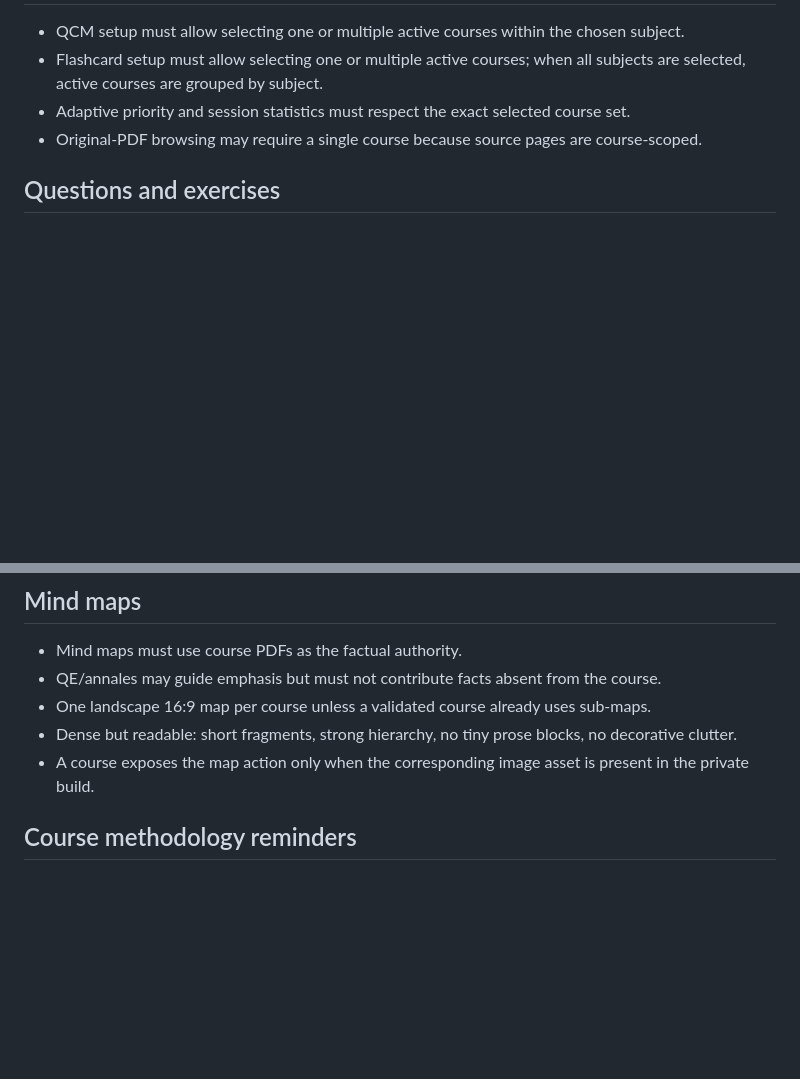
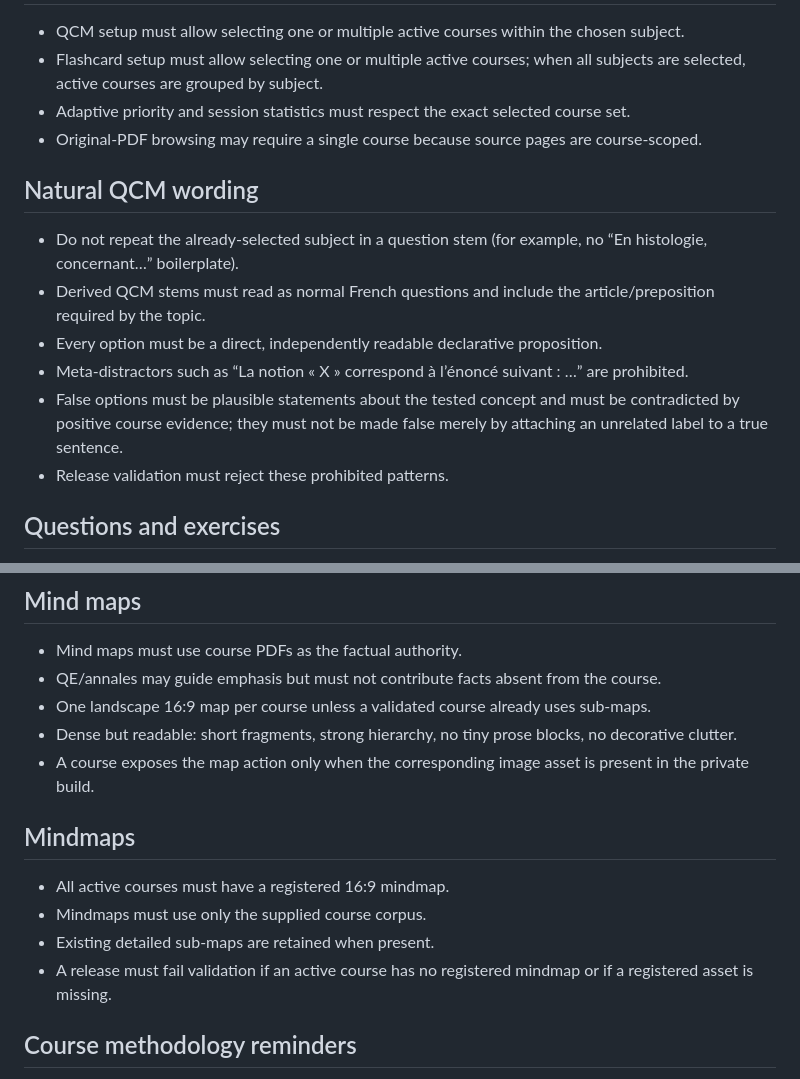
Before and after one commit to Azrazieliz/Adaptive-Study, a Markdown page: ADAPTIVE_STUDY_REQUIREMENTS.md, 2 parts joined by grey strips. GitHub-like rendering; blank space fills up the shorter version.

Commit message:
v3.26.0: freeze natural QCM and complete mindmap requirements

```diff
--- a/ADAPTIVE_STUDY_REQUIREMENTS.md
+++ b/ADAPTIVE_STUDY_REQUIREMENTS.md
@@ -30,6 +30,15 @@
 - Adaptive priority and session statistics must respect the exact selected course set.
 - Original-PDF browsing may require a single course because source pages are course-scoped.
 
+## Natural QCM wording
+
+- Do not repeat the already-selected subject in a question stem (for example, no “En histologie, concernant…” boilerplate).
+- Derived QCM stems must read as normal French questions and include the article/preposition required by the topic.
+- Every option must be a direct, independently readable declarative proposition.
+- Meta-distractors such as “La notion « X » correspond à l’énoncé suivant : …” are prohibited.
+- False options must be plausible statements about the tested concept and must be contradicted by positive course evidence; they must not be made false merely by attaching an unrelated label to a true sentence.
+- Release validation must reject these prohibited patterns.
+
 ## Questions and exercises
 
 - Match the observed exam style per subject/course; avoid generic placeholder wording.
@@ -49,6 +58,13 @@
 - One landscape 16:9 map per course unless a validated course already uses sub-maps.
 - Dense but readable: short fragments, strong hierarchy, no tiny prose blocks, no decorative clutter.
 - A course exposes the map action only when the corresponding image asset is present in the private build.
+
+## Mindmaps
+
+- All active courses must have a registered 16:9 mindmap.
+- Mindmaps must use only the supplied course corpus.
+- Existing detailed sub-maps are retained when present.
+- A release must fail validation if an active course has no registered mindmap or if a registered asset is missing.
 
 ## Course methodology reminders
 
```
